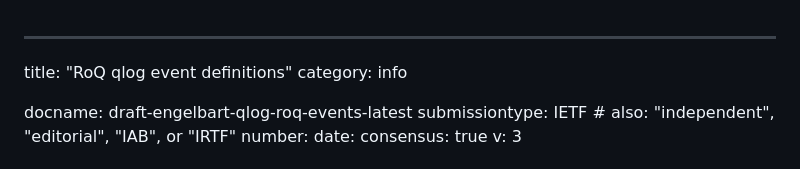
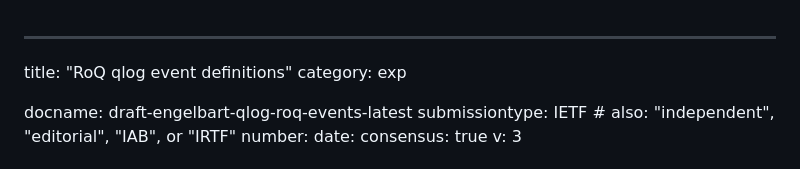
Before and after one commit to mengelbart/draft-engelbart-qlog-roq-events, a Markdown page: draft-engelbart-qlog-roq-events.md, the part around the change. Drawn GitHub-style.

Commit message:
Set status to experimental (like RoQ)

```diff
--- a/draft-engelbart-qlog-roq-events.md
+++ b/draft-engelbart-qlog-roq-events.md
@@ -1,6 +1,6 @@
 ---
 title: "RoQ qlog event definitions"
-category: info
+category: exp
 
 docname: draft-engelbart-qlog-roq-events-latest
 submissiontype: IETF  # also: "independent", "editorial", "IAB", or "IRTF"
```
